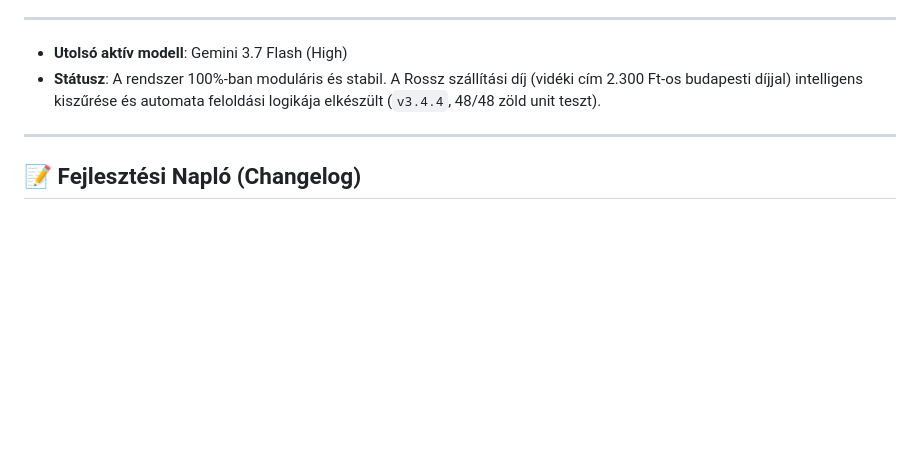
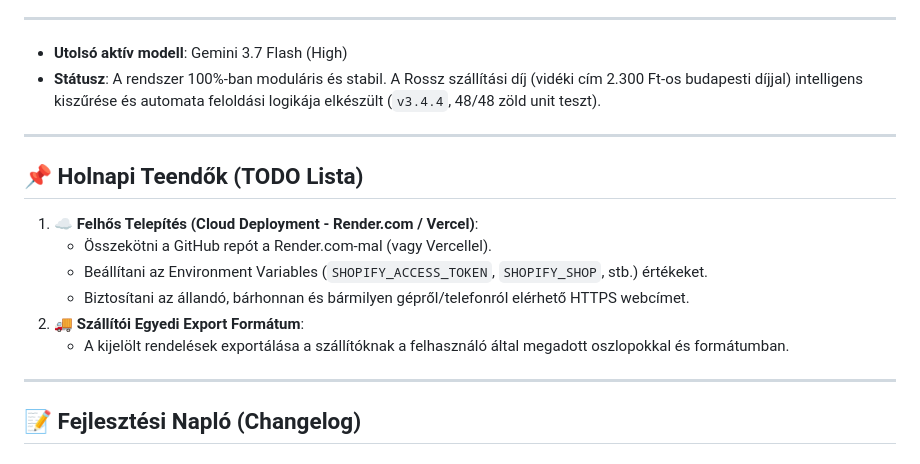
Before and after one commit to 5926q6swn2-bot/Kiszed-si-jegyz-k-shopify, a Markdown page: fejlesztesi_naplo.md, the part around the change. Rendered like a GitHub page; blank space fills up the shorter version.

Commit message:
docs: Holnapi teendok felvetele (Cloud Deployment es Szallitoi Export TODO)

```diff
--- a/fejlesztesi_naplo.md
+++ b/fejlesztesi_naplo.md
@@ -29,6 +29,17 @@ Egy böngészőből futtatható raktári szedőlista és elszámoló rendszer Sh
 
 - **Utolsó aktív modell**: Gemini 3.7 Flash (High)
 - **Státusz**: A rendszer 100%-ban moduláris és stabil. A Rossz szállítási díj (vidéki cím 2.300 Ft-os budapesti díjjal) intelligens kiszűrése és automata feloldási logikája elkészült (`v3.4.4`, 48/48 zöld unit teszt).
+
+---
+
+## 📌 Holnapi Teendők (TODO Lista)
+
+1. ☁️ **Felhős Telepítés (Cloud Deployment - Render.com / Vercel)**:
+   - Összekötni a GitHub repót a Render.com-mal (vagy Vercellel).
+   - Beállítani az Environment Variables (`SHOPIFY_ACCESS_TOKEN`, `SHOPIFY_SHOP`, stb.) értékeket.
+   - Biztosítani az állandó, bárhonnan és bármilyen gépről/telefonról elérhető HTTPS webcímet.
+2. 🚚 **Szállítói Egyedi Export Formátum**:
+   - A kijelölt rendelések exportálása a szállítóknak a felhasználó által megadott oszlopokkal és formátumban.
 
 ---
 
```
